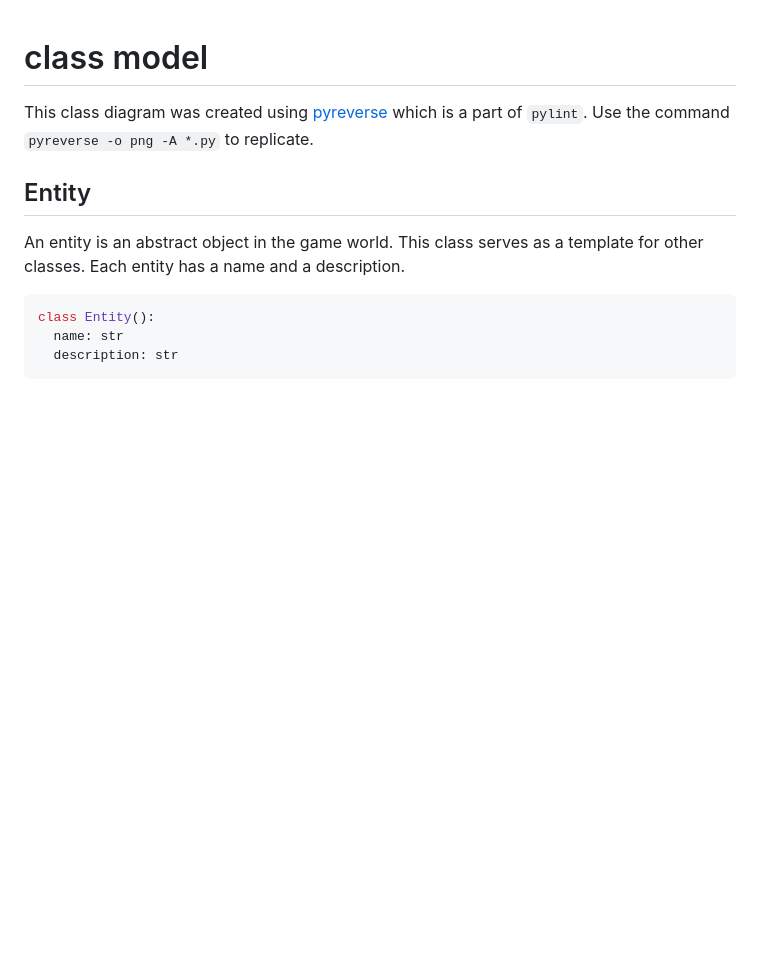
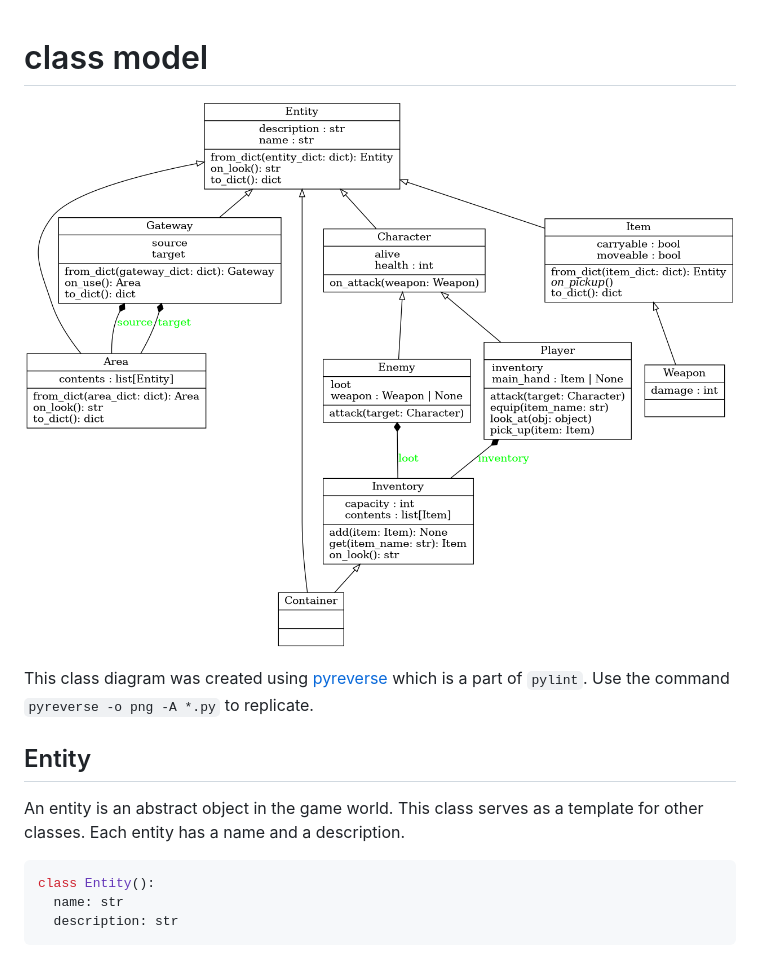
Before and after one commit to pythonfoo/fantasy_forge, a Markdown page: model.md, the part around the change. Drawn GitHub-style; blank space fills up the shorter version.

Commit message:
restores class diagram

```diff
--- a/model.md
+++ b/model.md
@@ -1,4 +1,6 @@
 # class model
+
+![class diagram](classes.png "class diagram")
 
 This class diagram was created using [pyreverse](https://pylint.pycqa.org/en/latest/pyreverse.html) which is a part of `pylint`. Use the command `pyreverse -o png -A *.py` to replicate.
 
```
